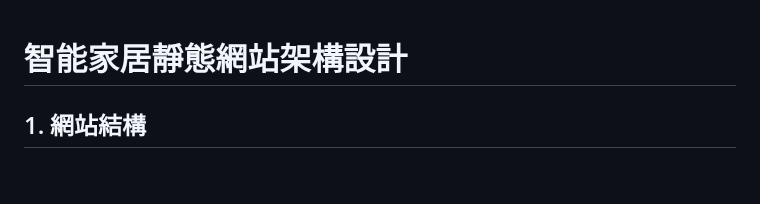
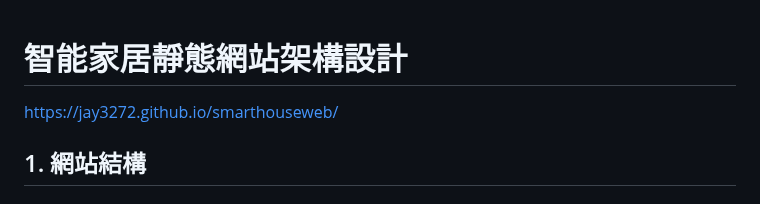
Before and after one commit to jay3272/smarthouseweb, a Markdown page: README.md, the part around the change. Rendered like a GitHub page; blank space fills up the shorter version.

```diff
--- a/README.md
+++ b/README.md
@@ -1,5 +1,5 @@
 # 智能家居靜態網站架構設計
-
+https://jay3272.github.io/smarthouseweb/
 ## 1. 網站結構
 
 ### 1.1 主要頁面
```
